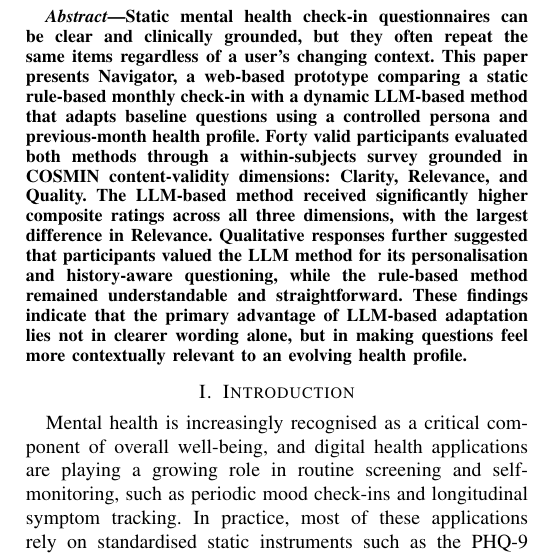
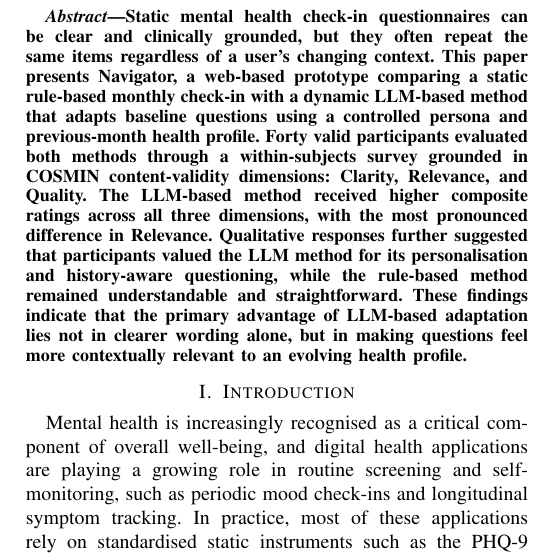
Before and after one commit to JayReeMarine/FWG-Adaptive-Assessments, a LaTeX paper (academic_paper/ENG_FIT_4701_2.tex): part of one column of page 1 of 10, cut so that both start at the same text. Compiled offline with pdfLaTeX.

Commit message:
Update ENG_FIT_4701_2.tex

```diff
--- a/academic_paper/ENG_FIT_4701_2.tex
+++ b/academic_paper/ENG_FIT_4701_2.tex
@@ -39,9 +39,8 @@ static rule-based monthly check-in with a dynamic LLM-based method that adapts
 baseline questions using a controlled persona and previous-month health
 profile. Forty valid participants evaluated both methods through a
 within-subjects survey grounded in COSMIN content-validity dimensions:
-Clarity, Relevance, and Quality. The LLM-based method received significantly
-higher composite ratings across all three dimensions, with the largest
-difference in Relevance. Qualitative responses further suggested that
+Clarity, Relevance, and Quality. The LLM-based method received higher composite ratings across all three
+dimensions, with the most pronounced difference in Relevance. Qualitative responses further suggested that
 participants valued the LLM method for its personalisation and history-aware
 questioning, while the rule-based method remained understandable and
 straightforward. These findings indicate that the primary advantage of
```
